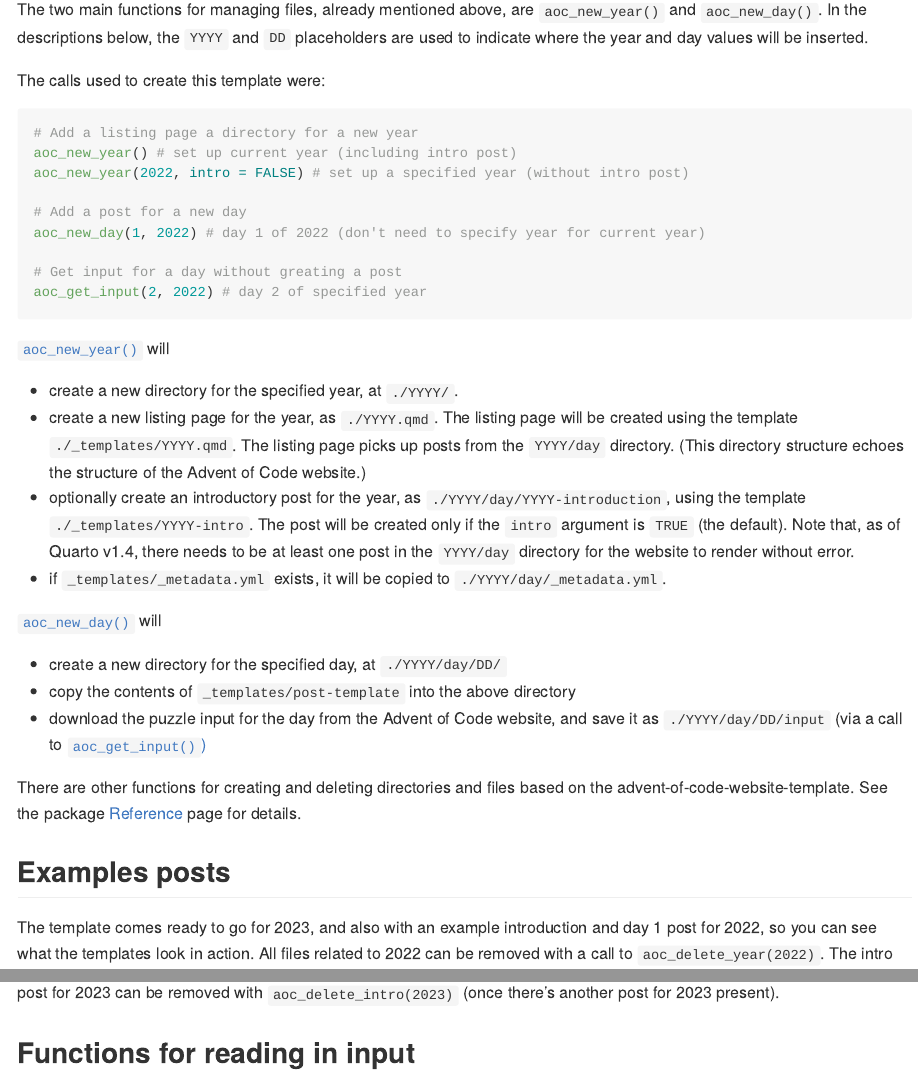
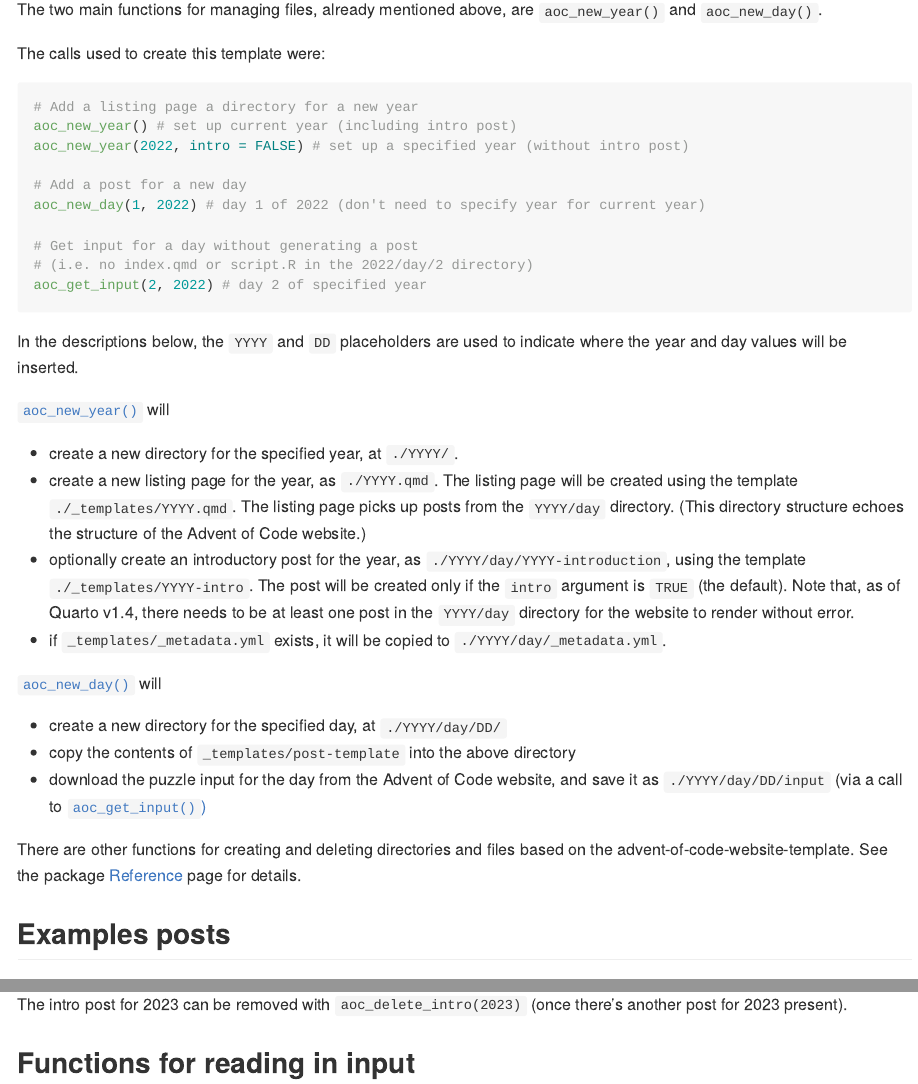
Before and after one commit to EllaKaye/advent-of-code-website-template, an R Markdown document (README.Rmd): the page in a window 1100 px wide, from 1370 px down, and a second part further down, joined at a grey line. Rendered offline with R 4.5, knitr and Pandoc, with nearby package versions; some code elsewhere in the file could not run offline.

Commit message:
Tweaks to README

````diff
--- a/README.Rmd
+++ b/README.Rmd
@@ -50,7 +50,7 @@ remotes::install_github("EllaKaye/aochelpers")
 library(aochelpers)
 ```
 
-The two main functions for managing files, already mentioned above, are `aoc_new_year()` and `aoc_new_day()`. In the descriptions below, the `YYYY` and `DD` placeholders are used to indicate where the year and day values will be inserted.
+The two main functions for managing files, already mentioned above, are `aoc_new_year()` and `aoc_new_day()`.
 
 The calls used to create this template were:
 
@@ -63,9 +63,12 @@ aoc_new_year(2022, intro = FALSE) # set up a specified year (without intro post)
 # Add a post for a new day
 aoc_new_day(1, 2022) # day 1 of 2022 (don't need to specify year for current year)
 
-# Get input for a day without greating a post
+# Get input for a day without generating a post
+# (i.e. no index.qmd or script.R in the 2022/day/2 directory)
 aoc_get_input(2, 2022) # day 2 of specified year
 ```
+
+In the descriptions below, the `YYYY` and `DD` placeholders are used to indicate where the year and day values will be inserted.
 
 [`aoc_new_year()`](https://ellakaye.github.io/aochelpers/reference/aoc_new_year.html) will
 
@@ -83,8 +86,8 @@ aoc_get_input(2, 2022) # day 2 of specified year
 There are other functions for creating and deleting directories and files based on the advent-of-code-website-template. See the package [Reference](https://ellakaye.github.io/aochelpers/reference/index.html) page for details.
 
 ## Examples posts
-The template comes ready to go for 2023,
-and also with an example introduction and day 1 post for 2022,
+The template comes ready to go for 2023, with a placeholder introduction post,
+and also with an day 1 post for 2022,
 so you can see what the templates look in action.
 All files related to 2022 can be removed with a call to `aoc_delete_year(2022)`.
 The intro post for 2023 can be removed with `aoc_delete_intro(2023)` (once there's another post for 2023 present).
````
Also changed, not shown: README.md, README.Rmd (2 more changed lines).
